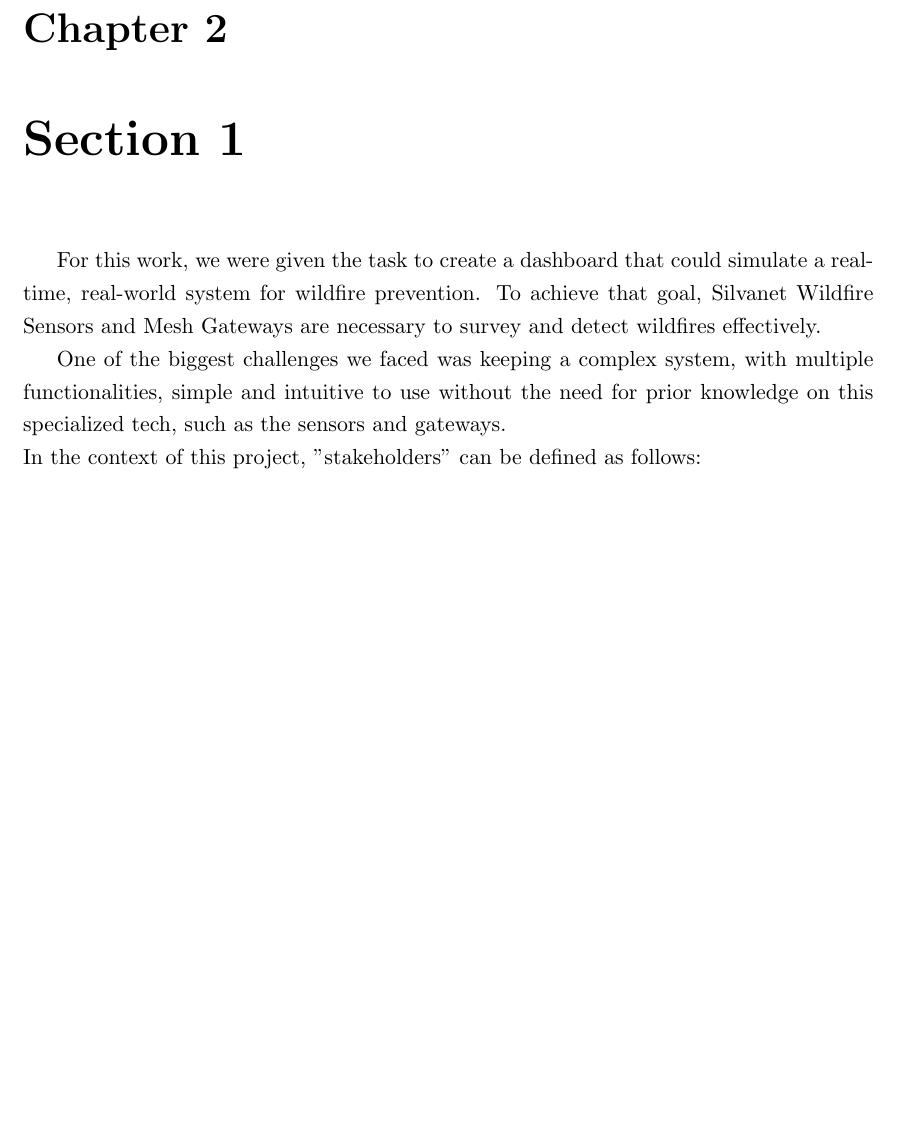
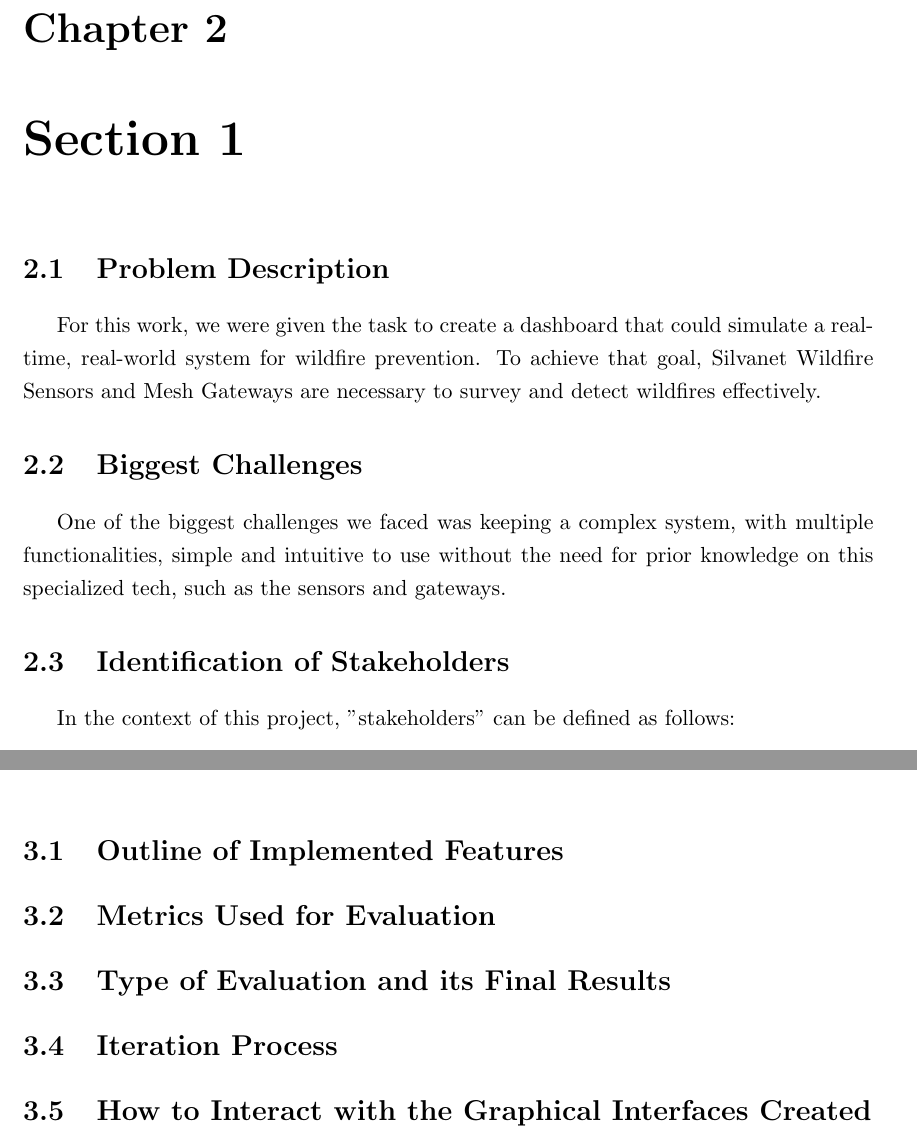
Before and after one commit to up202107918/Human-Computer-Interaction, a LaTeX thesis (IPM.tex, which reads Section1.tex, Section2.tex): part of page 4 of 8 before the commit and two parts of pages 4 and 6 of 8 after it, the two joined at a grey line, cut so that both start at the same text, the shorter picture padded with empty space. Compiled offline with pdfLaTeX.

Commit message:
added new subsections for each current section

```diff
--- a/Section1.tex
+++ b/Section1.tex
@@ -1,12 +1,15 @@
 \chapter{Section 1} \label{section1}
+\section{Problem Description}
 For this work, we were given the task to create a dashboard
 that could simulate a real-time, real-world system for wildfire
 prevention. To achieve
 that goal, Silvanet Wildfire Sensors and Mesh Gateways are necessary to
-survey and detect wildfires effectively. \par
+survey and detect wildfires effectively.
+\section{Biggest Challenges}
 One of the biggest challenges we faced was keeping a complex system, with multiple functionalities, simple
 and intuitive to use without the need for prior knowledge on this
-specialized tech, such as the sensors and gateways. \\
+specialized tech, such as the sensors and gateways.
+\section{Identification of Stakeholders}
 In the context of this project, "stakeholders" can be defined as follows:
 \begin{itemize}
     \item Dryad (Sensor Manufacturer)
--- a/Section2.tex
+++ b/Section2.tex
@@ -1 +1,6 @@
 \chapter{Section 2} \label{section2}
+\section{Outline of Implemented Features}
+\section{Metrics Used for Evaluation}
+\section{Type of Evaluation and its Final Results}
+\section{Iteration Process}
+\section{How to Interact with the Graphical Interfaces Created}
```
Also changed, not shown: Section1.tex (3 more changed lines).
